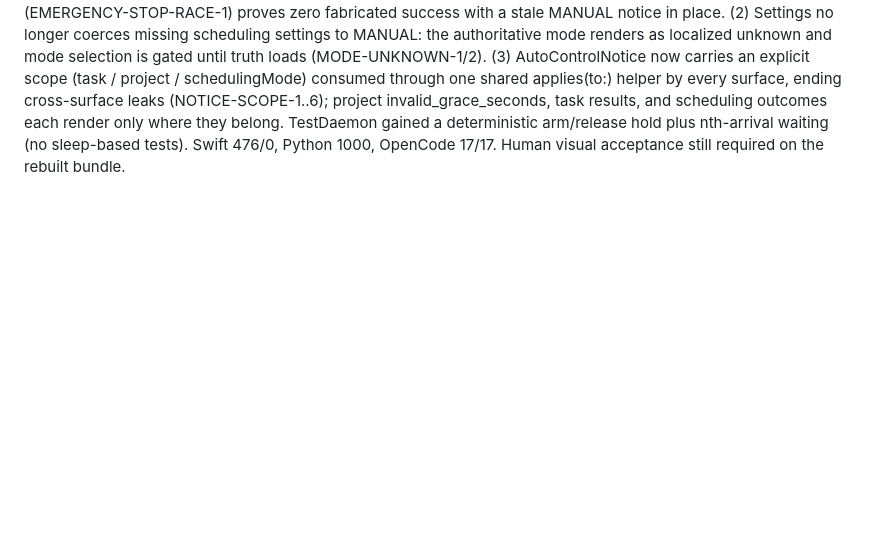
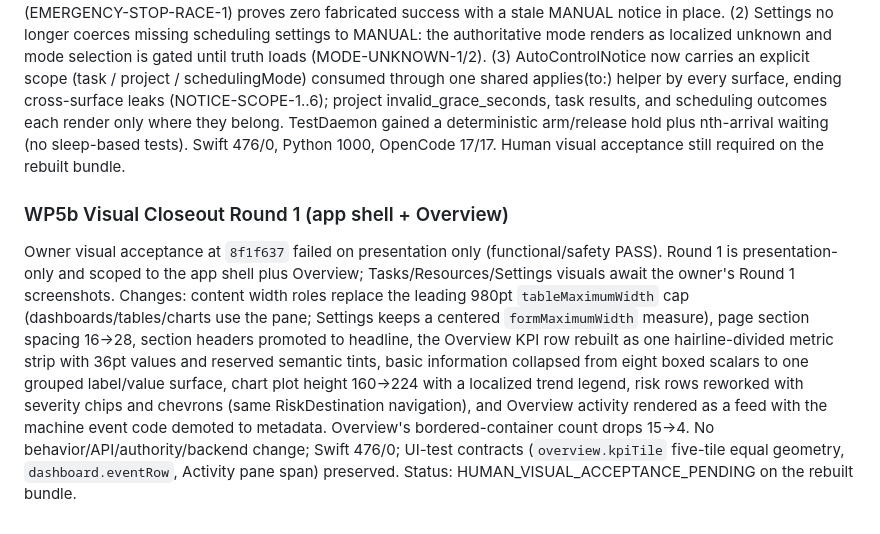
Before and after one commit to louisjia2008-ux/personal-ai-orchestrator, a Markdown page: docs/INTEGRATION_STATUS.md, the part around the change. Rendered like a GitHub page; blank space fills up the shorter version.

```diff
--- a/docs/INTEGRATION_STATUS.md
+++ b/docs/INTEGRATION_STATUS.md
@@ -1520,3 +1520,24 @@ scheduling outcomes each render only where they belong. TestDaemon
 gained a deterministic arm/release hold plus nth-arrival waiting (no
 sleep-based tests). Swift 476/0, Python 1000, OpenCode 17/17. Human
 visual acceptance still required on the rebuilt bundle.
+
+### WP5b Visual Closeout Round 1 (app shell + Overview)
+
+Owner visual acceptance at `8f1f637` failed on presentation only
+(functional/safety PASS). Round 1 is presentation-only and scoped to
+the app shell plus Overview; Tasks/Resources/Settings visuals await
+the owner's Round 1 screenshots. Changes: content width roles replace
+the leading 980pt `tableMaximumWidth` cap (dashboards/tables/charts
+use the pane; Settings keeps a centered `formMaximumWidth` measure),
+page section spacing 16→28, section headers promoted to headline, the
+Overview KPI row rebuilt as one hairline-divided metric strip with
+36pt values and reserved semantic tints, basic information collapsed
+from eight boxed scalars to one grouped label/value surface, chart
+plot height 160→224 with a localized trend legend, risk rows reworked
+with severity chips and chevrons (same RiskDestination navigation),
+and Overview activity rendered as a feed with the machine event code
+demoted to metadata. Overview's bordered-container count drops 15→4.
+No behavior/API/authority/backend change; Swift 476/0; UI-test
+contracts (`overview.kpiTile` five-tile equal geometry,
+`dashboard.eventRow`, Activity pane span) preserved. Status:
+HUMAN_VISUAL_ACCEPTANCE_PENDING on the rebuilt bundle.
```
Also changed, not shown: docs/M1_WP5B_SPEC.md (+75 -0 lines).
